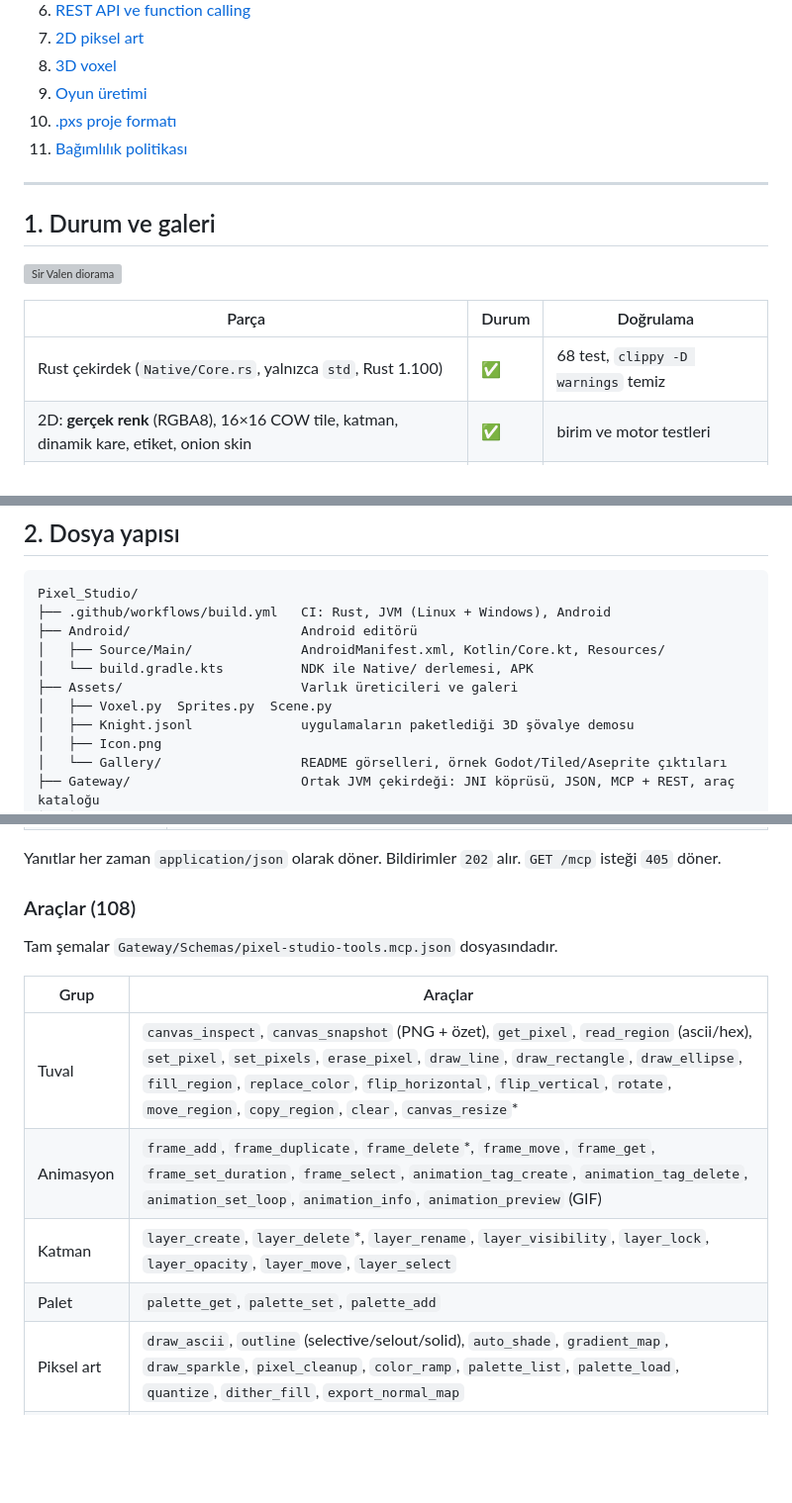
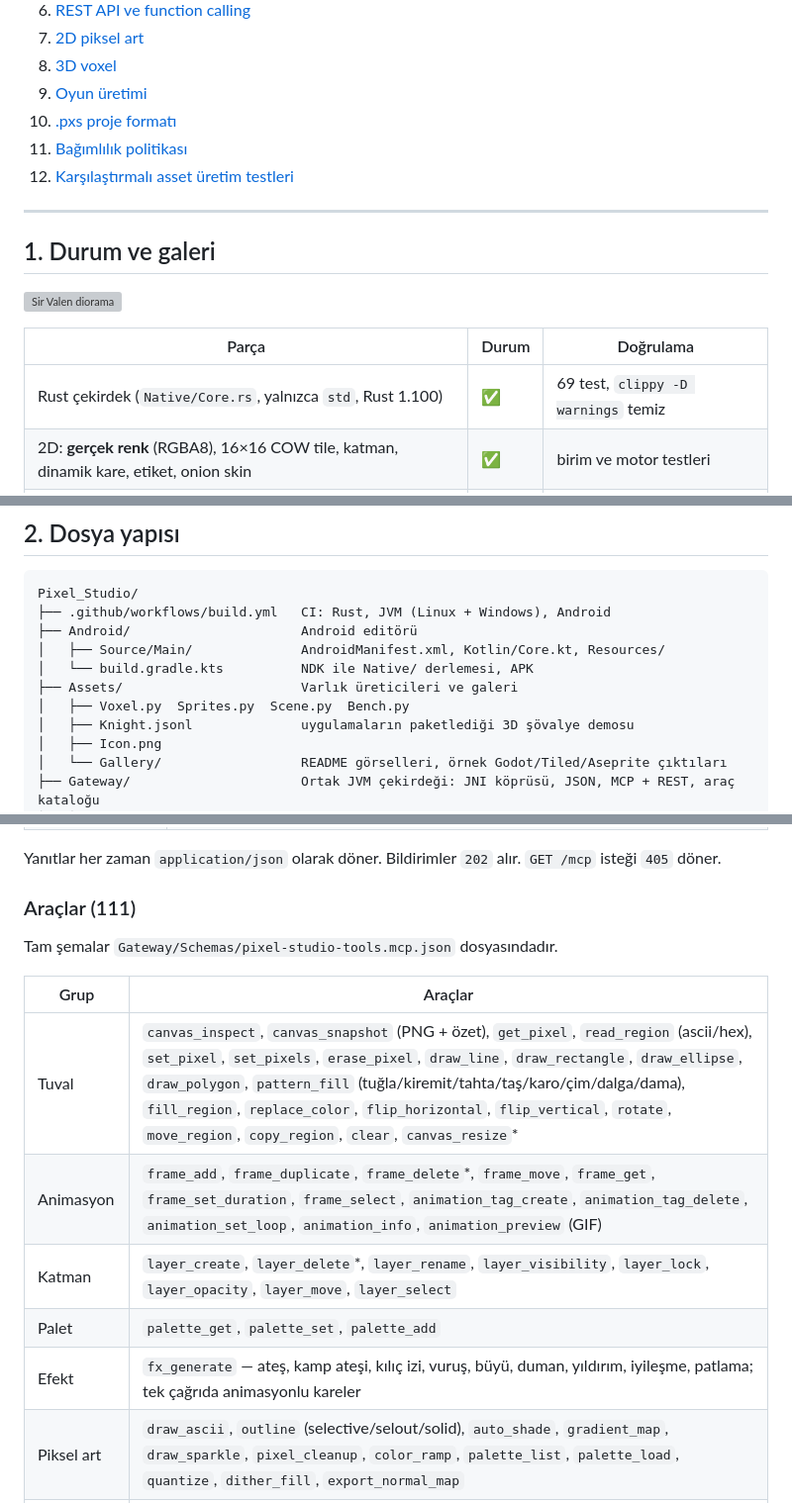
Before and after one commit to eaquelxonline/Pixel_Studio, a Markdown page: Engineering.md, 3 parts joined by grey strips. Shown at 99% size. GitHub-like rendering; blank space fills up the shorter version; grey boxes are pictures that could not be loaded.

```diff
--- a/Engineering.md
+++ b/Engineering.md
@@ -29,6 +29,7 @@ AI / İnsan ──► MCP (/mcp) · REST (/api/v1) · Function calling · STDIO
 9. [Oyun üretimi](#9-oyun-üretimi)
 10. [.pxs proje formatı](#10-pxs-proje-formatı)
 11. [Bağımlılık politikası](#11-bağımlılık-politikası)
+12. [Karşılaştırmalı asset üretim testleri](#12-karşılaştırmalı-asset-üretim-testleri)
 
 ---
 
@@ -38,7 +39,7 @@ AI / İnsan ──► MCP (/mcp) · REST (/api/v1) · Function calling · STDIO
 
 | Parça | Durum | Doğrulama |
 | --- | --- | --- |
-| Rust çekirdek (`Native/Core.rs`, yalnızca `std`, Rust 1.100) | ✅ | 68 test, `clippy -D warnings` temiz |
+| Rust çekirdek (`Native/Core.rs`, yalnızca `std`, Rust 1.100) | ✅ | 69 test, `clippy -D warnings` temiz |
 | 2D: **gerçek renk** (RGBA8), 16×16 COW tile, katman, dinamik kare, etiket, onion skin | ✅ | birim ve motor testleri |
 | **3D Voxel motoru**: 512³ modeller, şekil araçları, PBR materyaller + 7 harita, PNG/prosedürel dokular | ✅ | birim ve motor testleri |
 | Rig, keyframe animasyon, prosedürel walk/run/idle, kare kare VFX sekansları | ✅ | motor testleri + varlık betikleri |
@@ -89,7 +90,7 @@ Pixel_Studio/
 │   ├── Source/Main/              AndroidManifest.xml, Kotlin/Core.kt, Resources/
 │   └── build.gradle.kts          NDK ile Native/ derlemesi, APK
 ├── Assets/                       Varlık üreticileri ve galeri
-│   ├── Voxel.py  Sprites.py  Scene.py
+│   ├── Voxel.py  Sprites.py  Scene.py  Bench.py
 │   ├── Knight.jsonl              uygulamaların paketlediği 3D şövalye demosu
 │   ├── Icon.png
 │   └── Gallery/                  README görselleri, örnek Godot/Tiled/Aseprite çıktıları
@@ -310,16 +311,17 @@ Sunucu "dual-era"dır ve iki dönemi aynı endpoint'te sunar:
 
 Yanıtlar her zaman `application/json` olarak döner. Bildirimler `202` alır. `GET /mcp` isteği `405` döner.
 
-### Araçlar (108)
+### Araçlar (111)
 
 Tam şemalar `Gateway/Schemas/pixel-studio-tools.mcp.json` dosyasındadır.
 
 | Grup | Araçlar |
 | --- | --- |
-| Tuval | `canvas_inspect`, `canvas_snapshot` (PNG + özet), `get_pixel`, `read_region` (ascii/hex), `set_pixel`, `set_pixels`, `erase_pixel`, `draw_line`, `draw_rectangle`, `draw_ellipse`, `fill_region`, `replace_color`, `flip_horizontal`, `flip_vertical`, `rotate`, `move_region`, `copy_region`, `clear`, `canvas_resize`* |
+| Tuval | `canvas_inspect`, `canvas_snapshot` (PNG + özet), `get_pixel`, `read_region` (ascii/hex), `set_pixel`, `set_pixels`, `erase_pixel`, `draw_line`, `draw_rectangle`, `draw_ellipse`, `draw_polygon`, `pattern_fill` (tuğla/kiremit/tahta/taş/karo/çim/dalga/dama), `fill_region`, `replace_color`, `flip_horizontal`, `flip_vertical`, `rotate`, `move_region`, `copy_region`, `clear`, `canvas_resize`* |
 | Animasyon | `frame_add`, `frame_duplicate`, `frame_delete`*, `frame_move`, `frame_get`, `frame_set_duration`, `frame_select`, `animation_tag_create`, `animation_tag_delete`, `animation_set_loop`, `animation_info`, `animation_preview` (GIF) |
 | Katman | `layer_create`, `layer_delete`*, `layer_rename`, `layer_visibility`, `layer_lock`, `layer_opacity`, `layer_move`, `layer_select` |
 | Palet | `palette_get`, `palette_set`, `palette_add` |
+| Efekt | `fx_generate` — ateş, kamp ateşi, kılıç izi, vuruş, büyü, duman, yıldırım, iyileşme, patlama; tek çağrıda animasyonlu kareler |
 | Piksel art | `draw_ascii`, `outline` (selective/selout/solid), `auto_shade`, `gradient_map`, `draw_sparkle`, `pixel_cleanup`, `color_ramp`, `palette_list`, `palette_load`, `quantize`, `dither_fill`, `export_normal_map` |
 | 3D Voxel | `voxel_model_create`, `voxel_model_clone`, `voxel_model_delete`*, `voxel_model_set`, `voxel_inspect`, `voxel_get`, `voxel_set`, `voxel_set_many`, `voxel_shape`, `voxel_mirror`, `material_set`, `texture_import`, `texture_generate`, `rig_bone_add`, `rig_clear`*, `rig_bind`, `anim3d_create`, `anim3d_key`, `anim3d_generate`, `voxel_render` (PNG), `voxel_render_sheet` (PNG), `voxel_render_to_frames`, `voxel_pick` |
 | Oyun üretimi | `layer_blend`, `slice_set`, `slice_delete`, `palette_swap`, `rotsprite`, `tileset_create`, `tileset_add_tiles`, `tileset_generate_blob`, `tileset_delete`*, `tilemap_create`, `tilemap_delete`*, `tilemap_set`, `tilemap_terrain`, `tilemap_bake`, `tilemap_render` (PNG), `export_tileset` (PNG), `render_lit` (PNG), `export_atlas`, `export_godot_spriteframes`, `export_tiled`, `gamedev_inspect` — bkz. [Oyun üretimi](#9-oyun-üretimi) |
```
Also changed, not shown: other parts of Engineering.md (+85 -2 lines), Assets/Gallery/asset_benchmark.png (added), Assets/Gallery/fx_explosion_G.gif (added), Assets/Gallery/fx_fire_G.gif (added), Assets/Gallery/fx_magic_G.gif (added), Assets/Gallery/fx_slash_G.gif (added), 9 other files.
